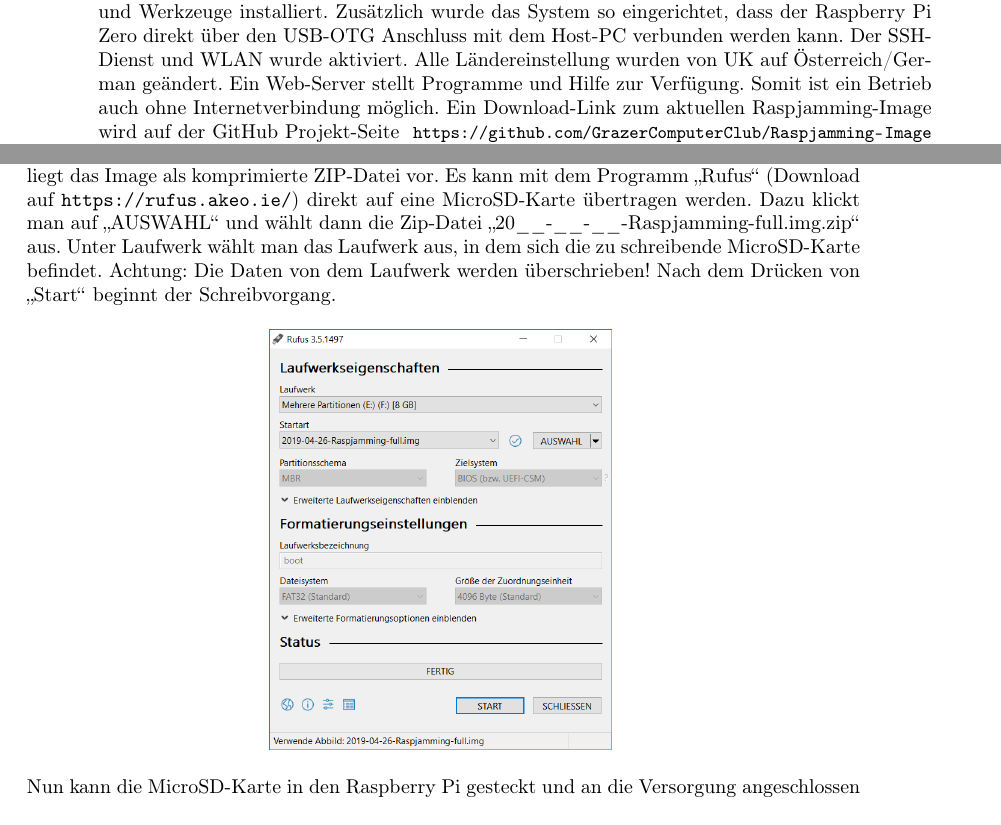
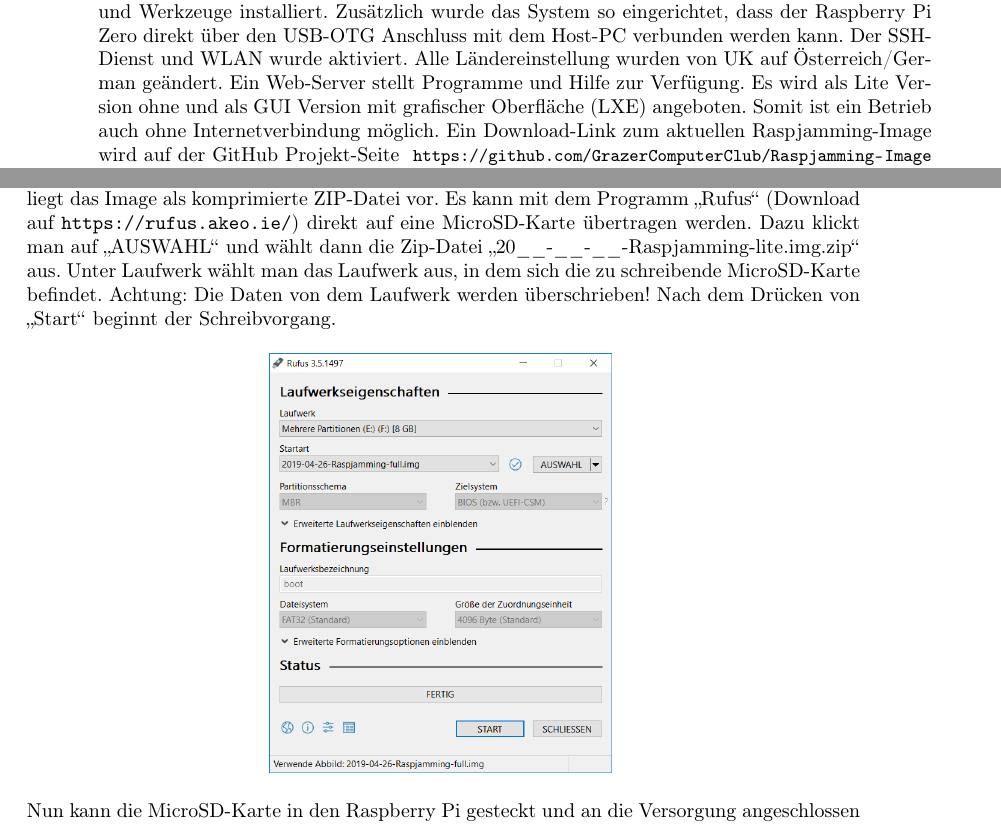
Before and after one commit to GrazerComputerClub/Raspjamming-Doc, a LaTeX book (Raspjamming - Admin.tex, which reads RaspbianInstall.tex): two parts of pages 5 and 6 of 19, joined at a grey line, cut so that both start at the same text. Compiled offline with pdfLaTeX; the source files are stored in an older character set and shown here as Unicode.

Commit message:
new image name

```diff
--- a/RaspbianInstall.tex
+++ b/RaspbianInstall.tex
@@ -1,5 +1,6 @@
 
-Raspbian ist das offizielle Betriebssystem für den Raspberry~Pi. Für die Verwendung bei einem Raspberry Pi Jam wurde die Distribution \texttt{Raspjamming} vom Grazer Computer Club (GC2) erstellt. Ausgehend vom Raspbian Lite Image wurde noch verschiedene Entwickerlerprogramme und Werkzeuge installiert. Zusätzlich wurde das System so eingerichtet, dass der Raspberry Pi Zero direkt über den USB-OTG Anschluss mit dem Host-PC verbunden werden kann. Der SSH-Dienst und WLAN wurde aktiviert. Alle Ländereinstellung wurden von UK auf Österreich/German geändert. Ein Web-Server stellt Programme und Hilfe zur Verfügung. Somit ist ein Betrieb auch ohne Internetverbindung möglich. Ein Download-Link zum aktuellen Raspjamming-Image wird auf der GitHub Projekt-Seite \urlsmall{https://github.com/GrazerComputerClub/Raspjamming-Image} zur Verfügung gestellt.\\
+Raspbian ist das offizielle Betriebssystem für den Raspberry~Pi. Für die Verwendung bei einem Raspberry Pi Jam wurde die Distribution \texttt{Raspjamming} vom Grazer Computer Club (GC2) erstellt. Ausgehend vom Raspbian Lite Image wurde noch verschiedene Entwickerlerprogramme und Werkzeuge installiert. Zusätzlich wurde das System so eingerichtet, dass der Raspberry Pi Zero direkt über den USB-OTG Anschluss mit dem Host-PC verbunden werden kann. Der SSH-Dienst und WLAN wurde aktiviert. Alle Ländereinstellung wurden von UK auf Österreich/German geändert. Ein Web-Server stellt Programme und Hilfe zur Verfügung. Es wird als Lite Version ohne und als GUI Version mit grafischer Oberfläche (LXE) angeboten.
+Somit ist ein Betrieb auch ohne Internetverbindung möglich. Ein Download-Link zum aktuellen Raspjamming-Image wird auf der GitHub Projekt-Seite \urlsmall{https://github.com/GrazerComputerClub/Raspjamming-Image} zur Verfügung gestellt.\\
 Für die Installation benötigt man eine mindestens 4~GB große MicroSD-Karte und einen Computer mit MicroSD-Kartenlesegerät (USB-Adapter oder Karten-Slot mit Adapter).
 
 
@@ -34,7 +35,7 @@
 
 \subsection{Windows - Rufus}
 
-Nach dem Download von \urlsmall{https://github.com/GrazerComputerClub/Raspjamming-Image/releases} liegt das Image als komprimierte ZIP-Datei vor. Es kann mit dem Programm "`Rufus"' (Download auf \url{https://rufus.akeo.ie/}) direkt auf eine MicroSD-Karte übertragen werden. Dazu klickt man auf "`AUSWAHL"' und wählt dann die Zip-Datei "`20\_\_-\_\_-\_\_-Raspjamming-full.img.zip"' aus. Unter Laufwerk wählt man das Laufwerk aus, in dem sich die zu schreibende MicroSD-Karte befindet. Achtung: Die Daten von dem Laufwerk werden überschrieben! Nach dem Drücken von "`Start"' beginnt der Schreibvorgang.
+Nach dem Download von \urlsmall{https://github.com/GrazerComputerClub/Raspjamming-Image/releases} liegt das Image als komprimierte ZIP-Datei vor. Es kann mit dem Programm "`Rufus"' (Download auf \url{https://rufus.akeo.ie/}) direkt auf eine MicroSD-Karte übertragen werden. Dazu klickt man auf "`AUSWAHL"' und wählt dann die Zip-Datei "`20\_\_-\_\_-\_\_-Raspjamming-lite.img.zip"' aus. Unter Laufwerk wählt man das Laufwerk aus, in dem sich die zu schreibende MicroSD-Karte befindet. Achtung: Die Daten von dem Laufwerk werden überschrieben! Nach dem Drücken von "`Start"' beginnt der Schreibvorgang.
 
 \begin{figure}[ht]
 	\centering
```
Also changed, not shown: RaspbianInstall.tex (2 more changed lines).
